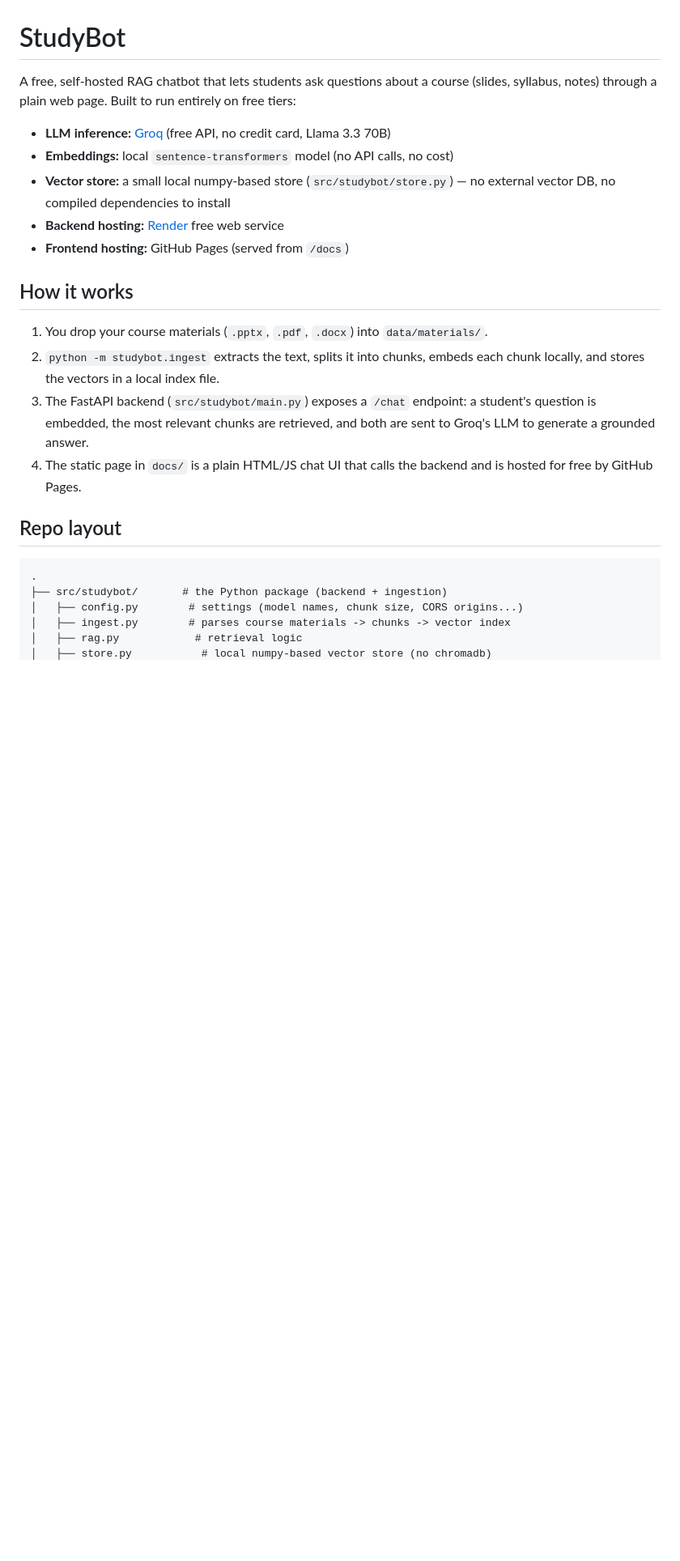
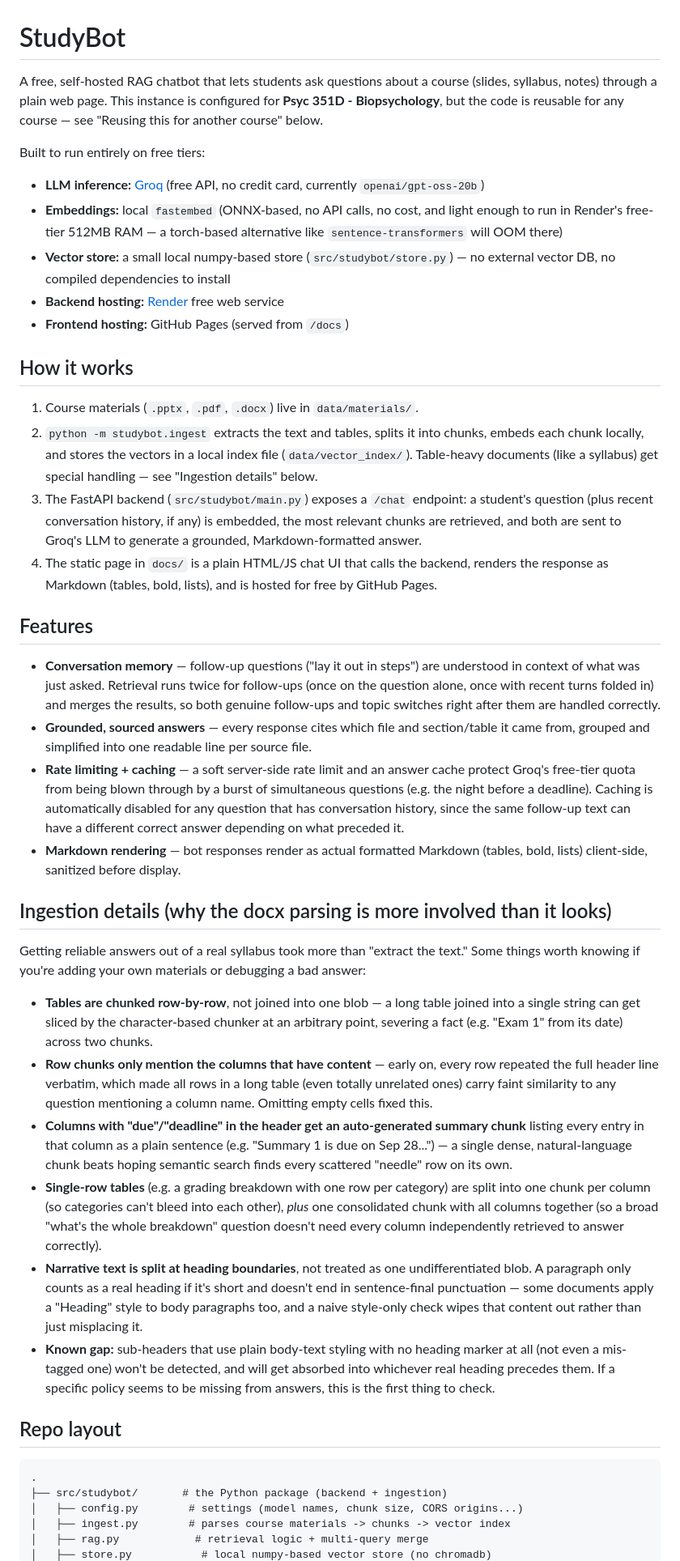
Before and after one commit to chadcwilliams/studybot, a Markdown page: README.md, the part around one of its changes. Shown at 81% size. GitHub-like rendering; blank space fills up the shorter version.

```diff
--- a/README.md
+++ b/README.md
@@ -1,25 +1,84 @@
 # StudyBot
 
-A free, self-hosted RAG chatbot that lets students ask questions about a course
-(slides, syllabus, notes) through a plain web page. Built to run entirely on
-free tiers:
+A free, self-hosted RAG chatbot that lets students ask questions about a
+course (slides, syllabus, notes) through a plain web page. This instance is
+configured for **Psyc 351D - Biopsychology**, but the code is reusable for
+any course — see "Reusing this for another course" below.
 
-- **LLM inference:** [Groq](https://groq.com) (free API, no credit card, Llama 3.3 70B)
-- **Embeddings:** local `sentence-transformers` model (no API calls, no cost)
+Built to run entirely on free tiers:
+
+- **LLM inference:** [Groq](https://groq.com) (free API, no credit card, currently `openai/gpt-oss-20b`)
+- **Embeddings:** local `fastembed` (ONNX-based, no API calls, no cost, and light enough to run in Render's free-tier 512MB RAM — a torch-based alternative like `sentence-transformers` will OOM there)
 - **Vector store:** a small local numpy-based store (`src/studybot/store.py`) — no external vector DB, no compiled dependencies to install
 - **Backend hosting:** [Render](https://render.com) free web service
 - **Frontend hosting:** GitHub Pages (served from `/docs`)
 
 ## How it works
 
-1. You drop your course materials (`.pptx`, `.pdf`, `.docx`) into `data/materials/`.
-2. `python -m studybot.ingest` extracts the text, splits it into chunks, embeds
-   each chunk locally, and stores the vectors in a local index file.
+1. Course materials (`.pptx`, `.pdf`, `.docx`) live in `data/materials/`.
+2. `python -m studybot.ingest` extracts the text and tables, splits it into
+   chunks, embeds each chunk locally, and stores the vectors in a local index
+   file (`data/vector_index/`). Table-heavy documents (like a syllabus) get
+   special handling — see "Ingestion details" below.
 3. The FastAPI backend (`src/studybot/main.py`) exposes a `/chat` endpoint:
-   a student's question is embedded, the most relevant chunks are retrieved,
-   and both are sent to Groq's LLM to generate a grounded answer.
-4. The static page in `docs/` is a plain HTML/JS chat UI that calls the backend
-   and is hosted for free by GitHub Pages.
+   a student's question (plus recent conversation history, if any) is
+   embedded, the most relevant chunks are retrieved, and both are sent to
+   Groq's LLM to generate a grounded, Markdown-formatted answer.
+4. The static page in `docs/` is a plain HTML/JS chat UI that calls the
+   backend, renders the response as Markdown (tables, bold, lists), and is
+   hosted for free by GitHub Pages.
+
+## Features
+
+- **Conversation memory** — follow-up questions ("lay it out in steps") are
+  understood in context of what was just asked. Retrieval runs twice for
+  follow-ups (once on the question alone, once with recent turns folded in)
+  and merges the results, so both genuine follow-ups and topic switches
+  right after them are handled correctly.
+- **Grounded, sourced answers** — every response cites which file and
+  section/table it came from, grouped and simplified into one readable line
+  per source file.
+- **Rate limiting + caching** — a soft server-side rate limit and an answer
+  cache protect Groq's free-tier quota from being blown through by a burst
+  of simultaneous questions (e.g. the night before a deadline). Caching is
+  automatically disabled for any question that has conversation history,
+  since the same follow-up text can have a different correct answer
+  depending on what preceded it.
+- **Markdown rendering** — bot responses render as actual formatted
+  Markdown (tables, bold, lists) client-side, sanitized before display.
+
+## Ingestion details (why the docx parsing is more involved than it looks)
+
+Getting reliable answers out of a real syllabus took more than "extract the
+text." Some things worth knowing if you're adding your own materials or
+debugging a bad answer:
+
+- **Tables are chunked row-by-row**, not joined into one blob — a long table
+  joined into a single string can get sliced by the character-based chunker
+  at an arbitrary point, severing a fact (e.g. "Exam 1" from its date) across
+  two chunks.
+- **Row chunks only mention the columns that have content** — early on, every
+  row repeated the full header line verbatim, which made all rows in a long
+  table (even totally unrelated ones) carry faint similarity to any question
+  mentioning a column name. Omitting empty cells fixed this.
+- **Columns with "due"/"deadline" in the header get an auto-generated summary
+  chunk** listing every entry in that column as a plain sentence (e.g.
+  "Summary 1 is due on Sep 28...") — a single dense, natural-language chunk
+  beats hoping semantic search finds every scattered "needle" row on its own.
+- **Single-row tables** (e.g. a grading breakdown with one row per category)
+  are split into one chunk per column (so categories can't bleed into each
+  other), *plus* one consolidated chunk with all columns together (so a
+  broad "what's the whole breakdown" question doesn't need every column
+  independently retrieved to answer correctly).
+- **Narrative text is split at heading boundaries**, not treated as one
+  undifferentiated blob. A paragraph only counts as a real heading if it's
+  short and doesn't end in sentence-final punctuation — some documents apply
+  a "Heading" style to body paragraphs too, and a naive style-only check
+  wipes that content out rather than just misplacing it.
+- **Known gap:** sub-headers that use plain body-text styling with no
+  heading marker at all (not even a mis-tagged one) won't be detected, and
+  will get absorbed into whichever real heading precedes them. If a specific
+  policy seems to be missing from answers, this is the first thing to check.
 
 ## Repo layout
 
@@ -28,5 +87,5 @@ free tiers:
 ├── src/studybot/       # the Python package (backend + ingestion)
 │   ├── config.py        # settings (model names, chunk size, CORS origins...)
 │   ├── ingest.py        # parses course materials -> chunks -> vector index
-│   ├── rag.py            # retrieval logic
+│   ├── rag.py            # retrieval logic + multi-query merge
 │   ├── store.py           # local numpy-based vector store (no chromadb)
```
Also changed, not shown: other parts of README.md (+61 -44 lines).
